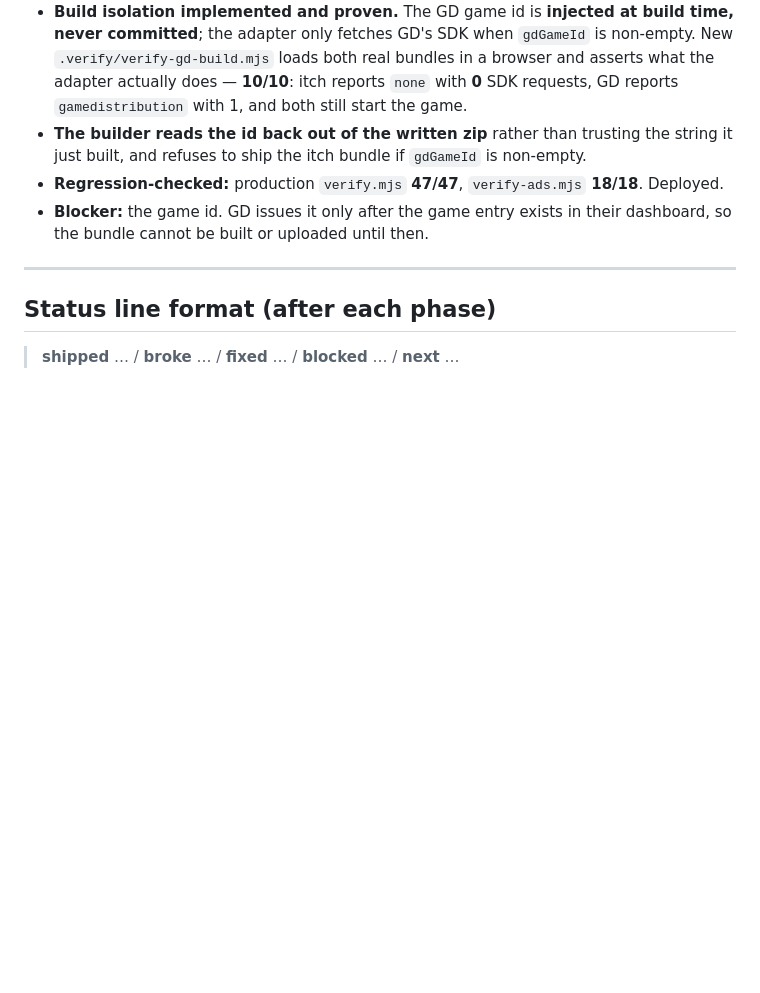
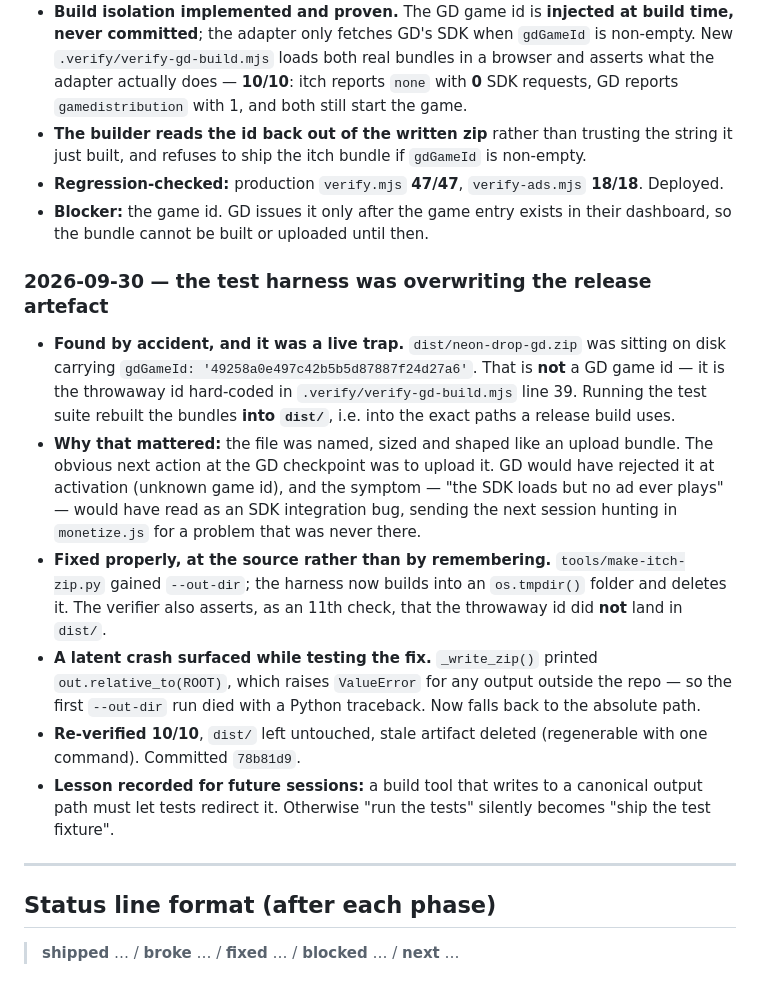
Before and after one commit to darkgambit/neon-drop, a Markdown page: PROGRESS.md, the part around the change. Rendered like a GitHub page; blank space fills up the shorter version.

```diff
--- a/PROGRESS.md
+++ b/PROGRESS.md
@@ -763,6 +763,28 @@ Use `--directory`, **not** `cd _site` — see the deploy gotcha below.
 - **Blocker:** the game id. GD issues it only after the game entry exists in their dashboard, so
   the bundle cannot be built or uploaded until then.
 
+### 2026-09-30 — the test harness was overwriting the release artefact
+
+- **Found by accident, and it was a live trap.** `dist/neon-drop-gd.zip` was sitting on disk
+  carrying `gdGameId: '49258a0e497c42b5b5d87887f24d27a6'`. That is **not** a GD game id — it is
+  the throwaway id hard-coded in `.verify/verify-gd-build.mjs` line 39. Running the test suite
+  rebuilt the bundles **into `dist/`**, i.e. into the exact paths a release build uses.
+- **Why that mattered:** the file was named, sized and shaped like an upload bundle. The obvious
+  next action at the GD checkpoint was to upload it. GD would have rejected it at activation
+  (unknown game id), and the symptom — "the SDK loads but no ad ever plays" — would have read as
+  an SDK integration bug, sending the next session hunting in `monetize.js` for a problem that
+  was never there.
+- **Fixed properly, at the source rather than by remembering.** `tools/make-itch-zip.py` gained
+  `--out-dir`; the harness now builds into an `os.tmpdir()` folder and deletes it. The verifier
+  also asserts, as an 11th check, that the throwaway id did **not** land in `dist/`.
+- **A latent crash surfaced while testing the fix.** `_write_zip()` printed
+  `out.relative_to(ROOT)`, which raises `ValueError` for any output outside the repo — so the
+  first `--out-dir` run died with a Python traceback. Now falls back to the absolute path.
+- **Re-verified 10/10**, `dist/` left untouched, stale artifact deleted (regenerable with one
+  command). Committed `78b81d9`.
+- **Lesson recorded for future sessions:** a build tool that writes to a canonical output path
+  must let tests redirect it. Otherwise "run the tests" silently becomes "ship the test fixture".
+
 ---
 
 ## Status line format (after each phase)
```
Also changed, not shown: MAINTENANCE.md (+10 -0 lines), PORTAL_SUBMISSION_KIT.md (+25 -3 lines).
